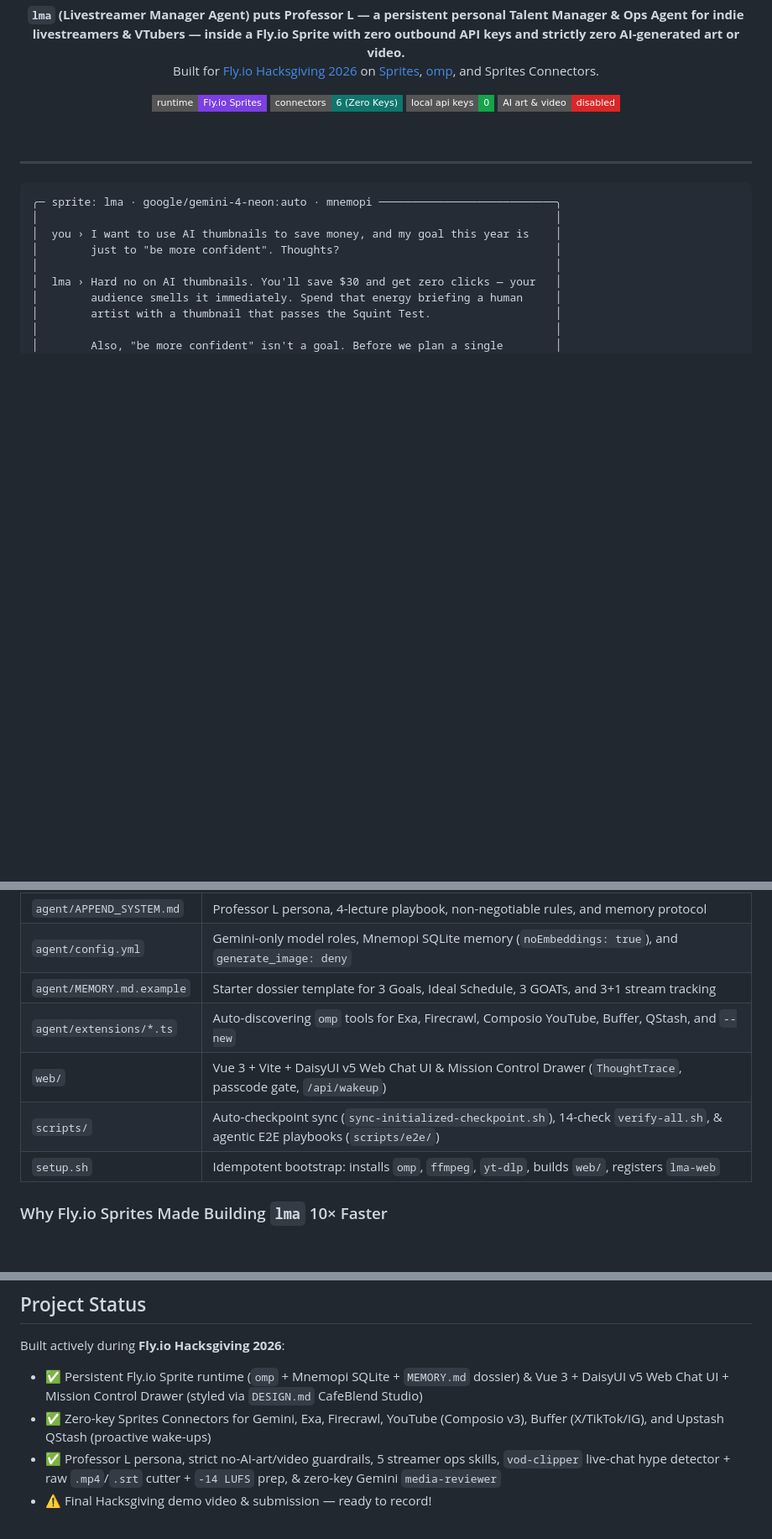
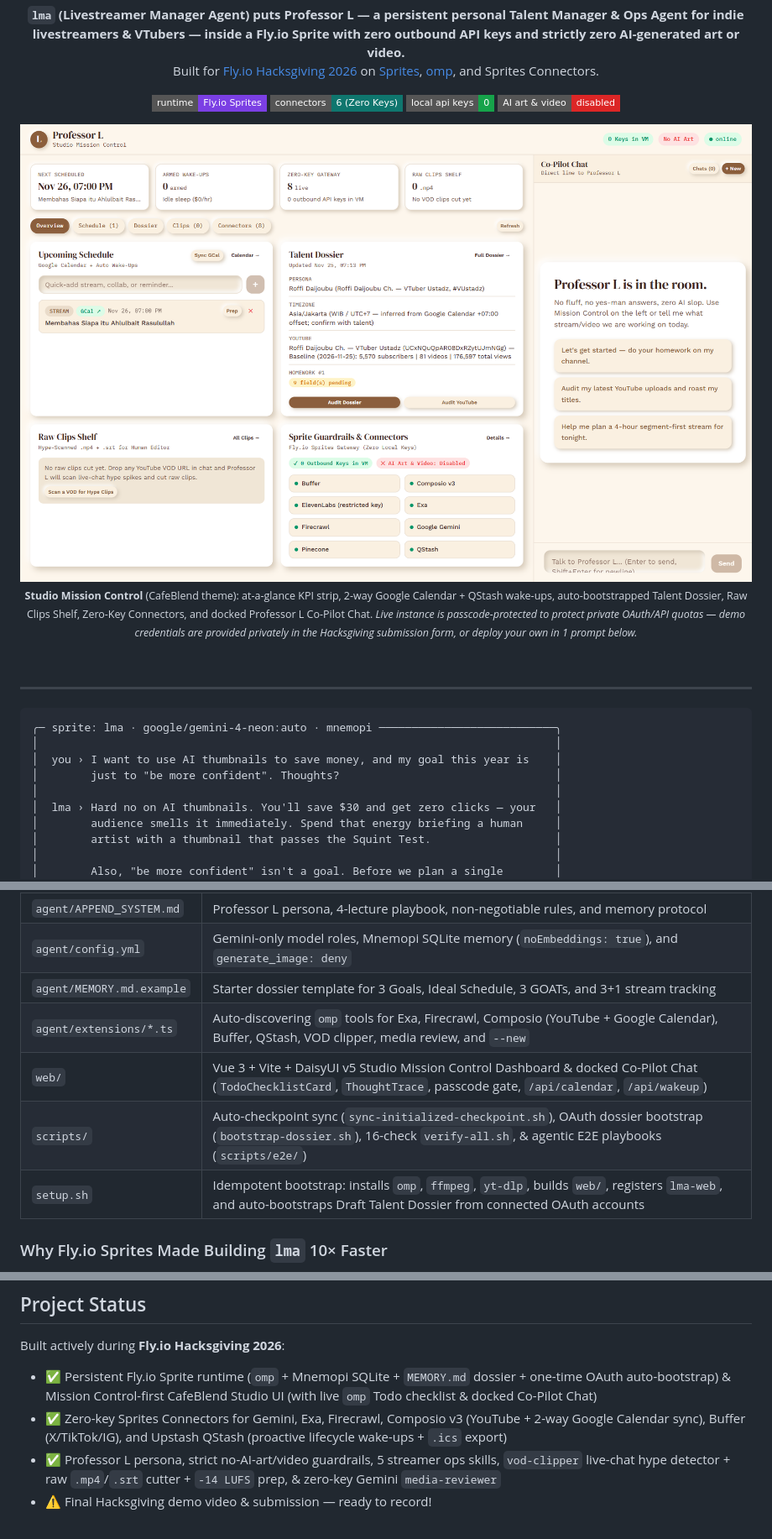
Before and after one commit to roffidaijoubu/otto, a Markdown page: README.md, 3 parts joined by grey strips. Shown at 84% size. Rendered like a GitHub page; pictures changed too: docs/assets/mission-control-dashboard.png (added); badges without logos; blank space fills up the shorter version.

```diff
--- a/README.md
+++ b/README.md
@@ -11,6 +11,12 @@
   <img src="https://img.shields.io/badge/connectors-6_(Zero_Keys)-0F766E?style=flat-square" alt="6 Sprites Connectors">
   <img src="https://img.shields.io/badge/local_api_keys-0-16A34A?style=flat-square" alt="Zero Local API Keys">
   <img src="https://img.shields.io/badge/AI_art_%26_video-disabled-DC2626?style=flat-square" alt="AI Art and Video Disabled">
+</p>
+
+<p align="center">
+  <img src="docs/assets/mission-control-dashboard.png" alt="LMA Studio Mission Control — CafeBlend Web UI" width="100%">
+  <br>
+  <sub><b>Studio Mission Control</b> (CafeBlend theme): at-a-glance KPI strip, 2-way Google Calendar + QStash wake-ups, auto-bootstrapped Talent Dossier, Raw Clips Shelf, Zero-Key Connectors, and docked Professor L Co-Pilot Chat. <i>Live instance is passcode-protected to protect private OAuth/API quotas — demo credentials are provided privately in the Hacksgiving submission form, or deploy your own in 1 prompt below.</i></sub>
 </p>
 
 <br>
@@ -137,10 +143,10 @@ Rather than turning `~/.omp/` into a messy git repo full of session logs and SQL
 | `agent/APPEND_SYSTEM.md` | Professor L persona, 4-lecture playbook, non-negotiable rules, and memory protocol |
 | `agent/config.yml` | Gemini-only model roles, Mnemopi SQLite memory (`noEmbeddings: true`), and `generate_image: deny` |
 | `agent/MEMORY.md.example` | Starter dossier template for 3 Goals, Ideal Schedule, 3 GOATs, and 3+1 stream tracking |
-| `agent/extensions/*.ts` | Auto-discovering `omp` tools for Exa, Firecrawl, Composio YouTube, Buffer, QStash, and `--new` |
-| `web/` | Vue 3 + Vite + DaisyUI v5 Web Chat UI &amp; Mission Control Drawer (`ThoughtTrace`, passcode gate, `/api/wakeup`) |
-| `scripts/` | Auto-checkpoint sync (`sync-initialized-checkpoint.sh`), 14-check `verify-all.sh`, &amp; agentic E2E playbooks (`scripts/e2e/`) |
-| `setup.sh` | Idempotent bootstrap: installs `omp`, `ffmpeg`, `yt-dlp`, builds `web/`, registers `lma-web` |
+| `agent/extensions/*.ts` | Auto-discovering `omp` tools for Exa, Firecrawl, Composio (YouTube + Google Calendar), Buffer, QStash, VOD clipper, media review, and `--new` |
+| `web/` | Vue 3 + Vite + DaisyUI v5 Studio Mission Control Dashboard &amp; docked Co-Pilot Chat (`TodoChecklistCard`, `ThoughtTrace`, passcode gate, `/api/calendar`, `/api/wakeup`) |
+| `scripts/` | Auto-checkpoint sync (`sync-initialized-checkpoint.sh`), OAuth dossier bootstrap (`bootstrap-dossier.sh`), 16-check `verify-all.sh`, &amp; agentic E2E playbooks (`scripts/e2e/`) |
+| `setup.sh` | Idempotent bootstrap: installs `omp`, `ffmpeg`, `yt-dlp`, builds `web/`, registers `lma-web`, and auto-bootstraps Draft Talent Dossier from connected OAuth accounts |
 
 ### Why Fly.io Sprites Made Building `lma` 10× Faster
 Beyond zero-key **Sprites Connectors** and $0-idle auto-sleep (paired with **Upstash QStash + `/.sprite/api.sock` Tasks API** for proactive wake-ups), **Sprites' copy-on-write Checkpoints** completely solved stateful agent testing:
@@ -156,8 +162,8 @@ Beyond zero-key **Sprites Connectors** and $0-idle auto-sleep (paired with **Ups
 
 Built actively during **Fly.io Hacksgiving 2026**:
 
-- ✅ Persistent Fly.io Sprite runtime (`omp` + Mnemopi SQLite + `MEMORY.md` dossier) &amp; Vue 3 + DaisyUI v5 Web Chat UI + Mission Control Drawer (styled via `DESIGN.md` CafeBlend Studio)
-- ✅ Zero-key Sprites Connectors for Gemini, Exa, Firecrawl, YouTube (Composio v3), Buffer (X/TikTok/IG), and Upstash QStash (proactive wake-ups)
+- ✅ Persistent Fly.io Sprite runtime (`omp` + Mnemopi SQLite + `MEMORY.md` dossier + one-time OAuth auto-bootstrap) &amp; Mission Control-first CafeBlend Studio UI (with live `omp` Todo checklist &amp; docked Co-Pilot Chat)
+- ✅ Zero-key Sprites Connectors for Gemini, Exa, Firecrawl, Composio v3 (YouTube + 2-way Google Calendar sync), Buffer (X/TikTok/IG), and Upstash QStash (proactive lifecycle wake-ups + `.ics` export)
 - ✅ Professor L persona, strict no-AI-art/video guardrails, 5 streamer ops skills, `vod-clipper` live-chat hype detector + raw `.mp4`/`.srt` cutter + `-14 LUFS` prep, &amp; zero-key Gemini `media-reviewer`
 - ⚠️ Final Hacksgiving demo video &amp; submission — ready to record!
 
```
Also changed, not shown: 5 other files.
